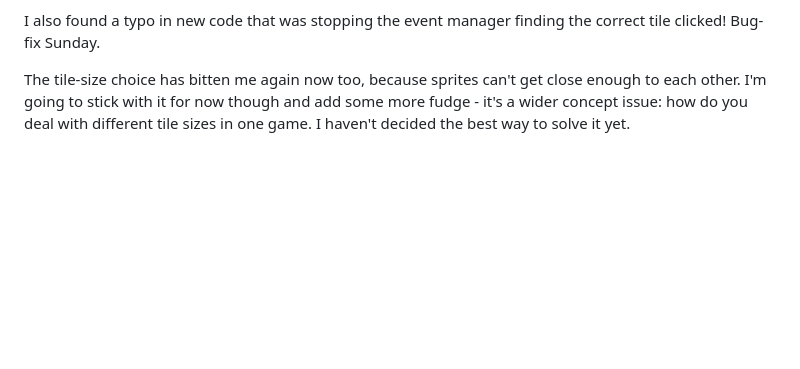
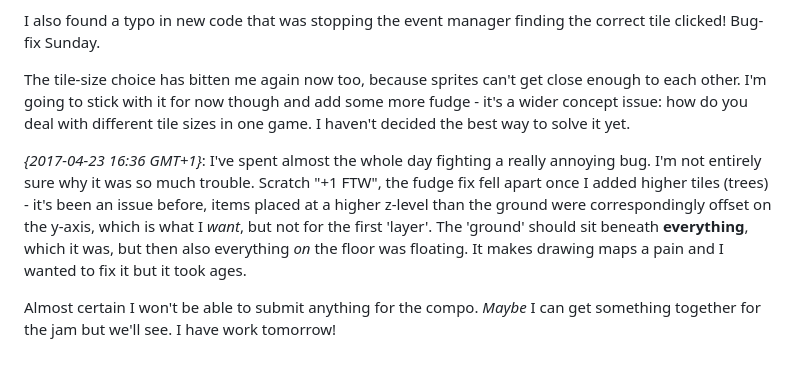
Before and after one commit to MalphasWats/Ludum-Dare-38, a Markdown page: README.md, the part around the change. Drawn GitHub-style; blank space fills up the shorter version.

```diff
--- a/README.md
+++ b/README.md
@@ -60,3 +60,7 @@ I'm not convinced I chose the right scale for my tiles and sprites at the start.
 I also found a typo in new code that was stopping the event manager finding the correct tile clicked! Bug-fix Sunday.
 
 The tile-size choice has bitten me again now too, because sprites can't get close enough to each other. I'm going to stick with it for now though and add some more fudge - it's a wider concept issue: how do you deal with different tile sizes in one game. I haven't decided the best way to solve it yet.
+
+*{2017-04-23 16:36 GMT+1}*: I've spent almost the whole day fighting a really annoying bug. I'm not entirely sure why it was so much trouble. Scratch "+1 FTW", the fudge fix fell apart once I added higher tiles (trees) - it's been an issue before, items placed at a higher z-level than the ground were correspondingly offset on the y-axis, which is what I *want*, but not for the first 'layer'. The 'ground' should sit beneath **everything**, which it was, but then also everything *on* the floor was floating. It makes drawing maps a pain and I wanted to fix it but it took ages.
+
+Almost certain I won't be able to submit anything for the compo. *Maybe* I can get something together for the jam but we'll see. I have work tomorrow!
```
Also changed, not shown: sprite_sheets/tiles.png, 6 other files.
